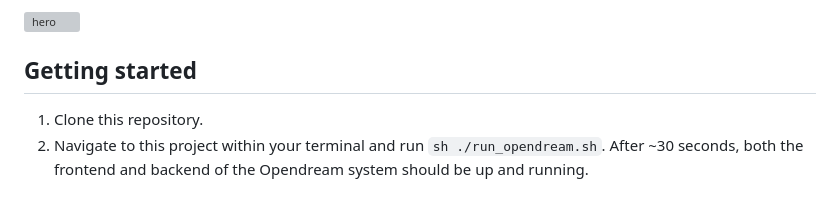
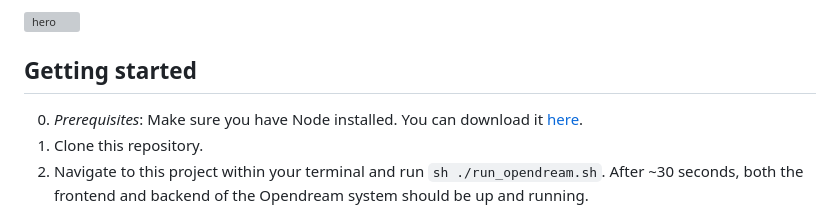
Before and after one commit to varunshenoy/opendream, a Markdown page: README.md, the part around the change. Drawn GitHub-style; grey boxes are pictures that could not be loaded.

```diff
--- a/README.md
+++ b/README.md
@@ -6,6 +6,7 @@ Opendream brings much needed and familiar features, such as layering, non-destru
 
 ## Getting started
 
+0. *Prerequisites*: Make sure you have Node installed. You can download it [here](https://nodejs.org/en/download).
 1. Clone this repository.
 2. Navigate to this project within your terminal and run `sh ./run_opendream.sh`. After ~30 seconds, both the frontend and backend of the Opendream system should be up and running.
 
```
